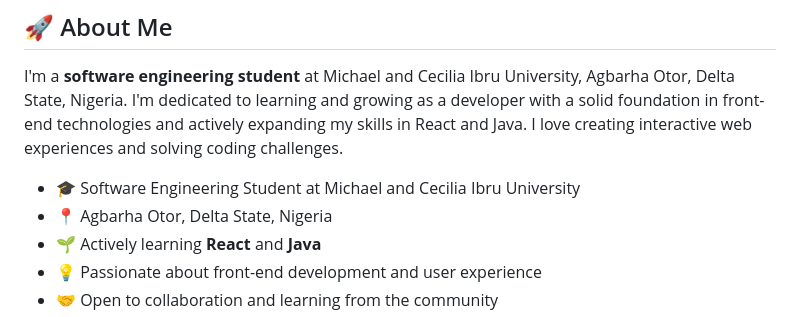
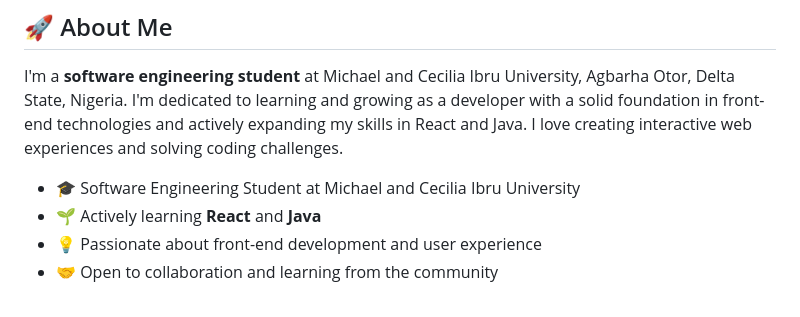
Before and after one commit to dreamiegenie/dreamiegenie, a Markdown page: README.md, the part around the change. Rendered like a GitHub page.

Commit message:
Update README to remove location information
Removed location detail from the introduction.

```diff
--- a/README.md
+++ b/README.md
@@ -14,7 +14,6 @@
 I'm a **software engineering student** at Michael and Cecilia Ibru University, Agbarha Otor, Delta State, Nigeria. I'm dedicated to learning and growing as a developer with a solid foundation in front-end technologies and actively expanding my skills in React and Java. I love creating interactive web experiences and solving coding challenges.
 
 - 🎓 Software Engineering Student at Michael and Cecilia Ibru University
-- 📍 Agbarha Otor, Delta State, Nigeria
 - 🌱 Actively learning **React** and **Java**
 - 💡 Passionate about front-end development and user experience
 - 🤝 Open to collaboration and learning from the community
```
